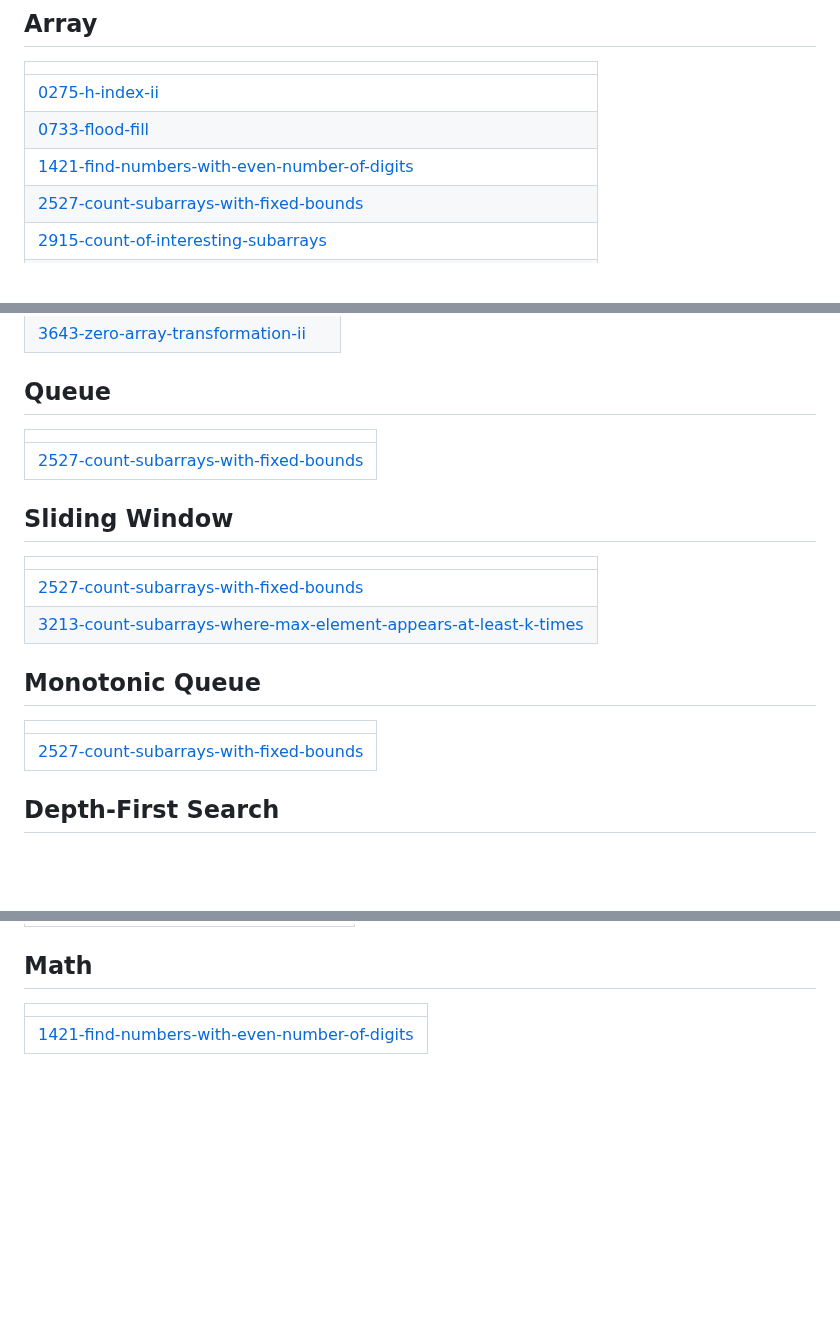
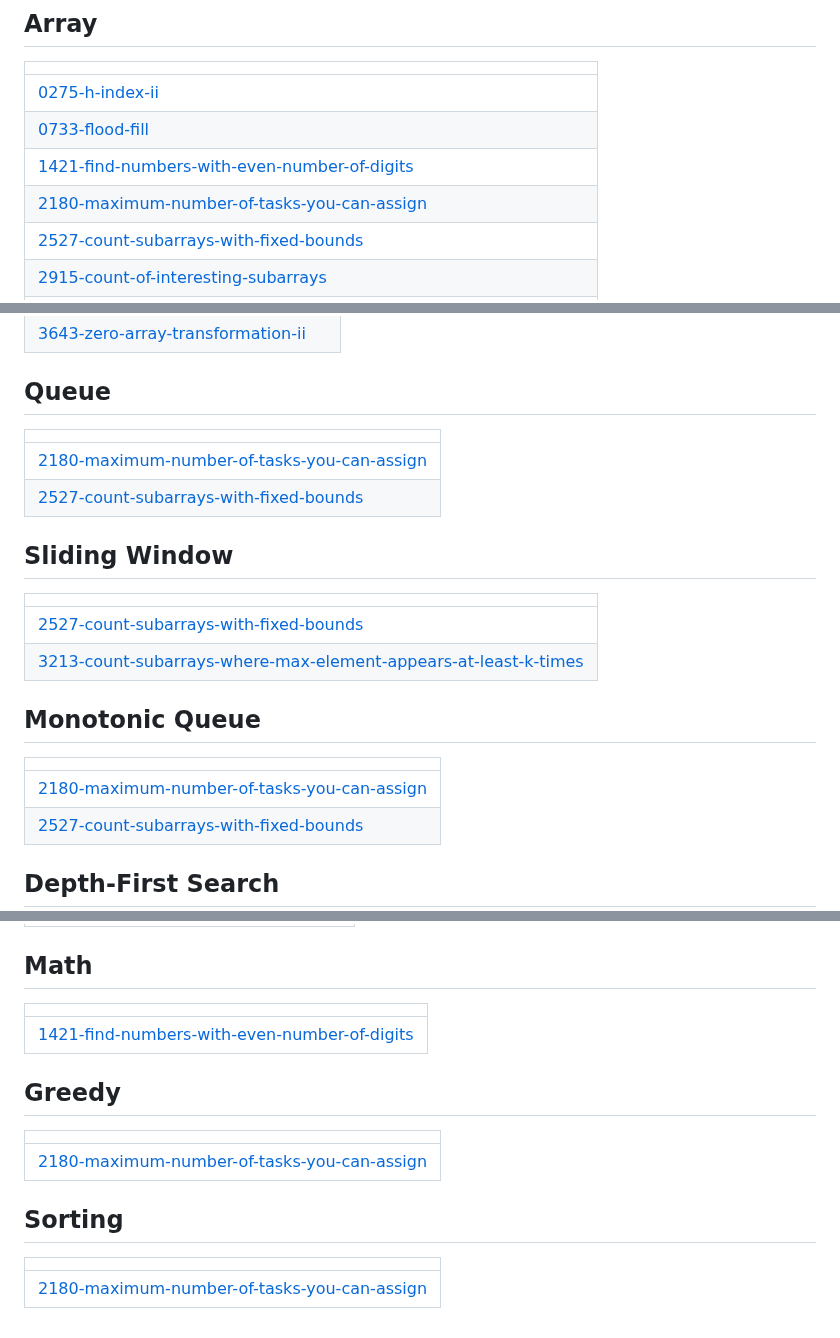
Before and after one commit to BemnetMussa/Competitive-Programming, a Markdown page: README.md, 3 parts joined by grey strips. Drawn GitHub-style; blank space fills up the shorter version.

Commit message:
Update README - Topic Tags

```diff
--- a/README.md
+++ b/README.md
@@ -7,6 +7,7 @@
 | [0275-h-index-ii](https://github.com/BemnetMussa/Competitive-Programming/tree/master/0275-h-index-ii) |
 | [0733-flood-fill](https://github.com/BemnetMussa/Competitive-Programming/tree/master/0733-flood-fill) |
 | [1421-find-numbers-with-even-number-of-digits](https://github.com/BemnetMussa/Competitive-Programming/tree/master/1421-find-numbers-with-even-number-of-digits) |
+| [2180-maximum-number-of-tasks-you-can-assign](https://github.com/BemnetMussa/Competitive-Programming/tree/master/2180-maximum-number-of-tasks-you-can-assign) |
 | [2527-count-subarrays-with-fixed-bounds](https://github.com/BemnetMussa/Competitive-Programming/tree/master/2527-count-subarrays-with-fixed-bounds) |
 | [2915-count-of-interesting-subarrays](https://github.com/BemnetMussa/Competitive-Programming/tree/master/2915-count-of-interesting-subarrays) |
 | [3213-count-subarrays-where-max-element-appears-at-least-k-times](https://github.com/BemnetMussa/Competitive-Programming/tree/master/3213-count-subarrays-where-max-element-appears-at-least-k-times) |
@@ -23,6 +24,7 @@
 ## Queue
 |  |
 | ------- |
+| [2180-maximum-number-of-tasks-you-can-assign](https://github.com/BemnetMussa/Competitive-Programming/tree/master/2180-maximum-number-of-tasks-you-can-assign) |
 | [2527-count-subarrays-with-fixed-bounds](https://github.com/BemnetMussa/Competitive-Programming/tree/master/2527-count-subarrays-with-fixed-bounds) |
 ## Sliding Window
 |  |
@@ -32,6 +34,7 @@
 ## Monotonic Queue
 |  |
 | ------- |
+| [2180-maximum-number-of-tasks-you-can-assign](https://github.com/BemnetMussa/Competitive-Programming/tree/master/2180-maximum-number-of-tasks-you-can-assign) |
 | [2527-count-subarrays-with-fixed-bounds](https://github.com/BemnetMussa/Competitive-Programming/tree/master/2527-count-subarrays-with-fixed-bounds) |
 ## Depth-First Search
 |  |
@@ -85,4 +89,12 @@
 |  |
 | ------- |
 | [1421-find-numbers-with-even-number-of-digits](https://github.com/BemnetMussa/Competitive-Programming/tree/master/1421-find-numbers-with-even-number-of-digits) |
+## Greedy
+|  |
+| ------- |
+| [2180-maximum-number-of-tasks-you-can-assign](https://github.com/BemnetMussa/Competitive-Programming/tree/master/2180-maximum-number-of-tasks-you-can-assign) |
+## Sorting
+|  |
+| ------- |
+| [2180-maximum-number-of-tasks-you-can-assign](https://github.com/BemnetMussa/Competitive-Programming/tree/master/2180-maximum-number-of-tasks-you-can-assign) |
 <!---LeetCode Topics End-->
```
Also changed, not shown: other parts of README.md (+1 -0 lines).
